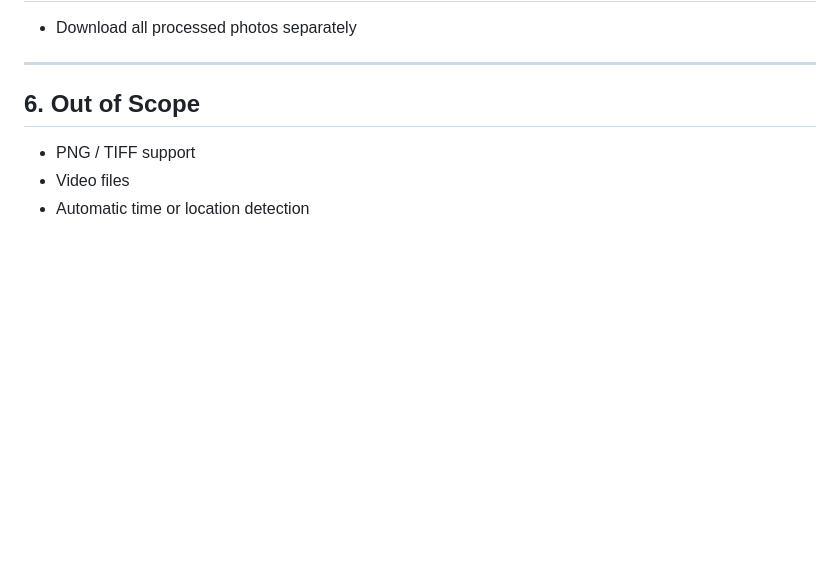
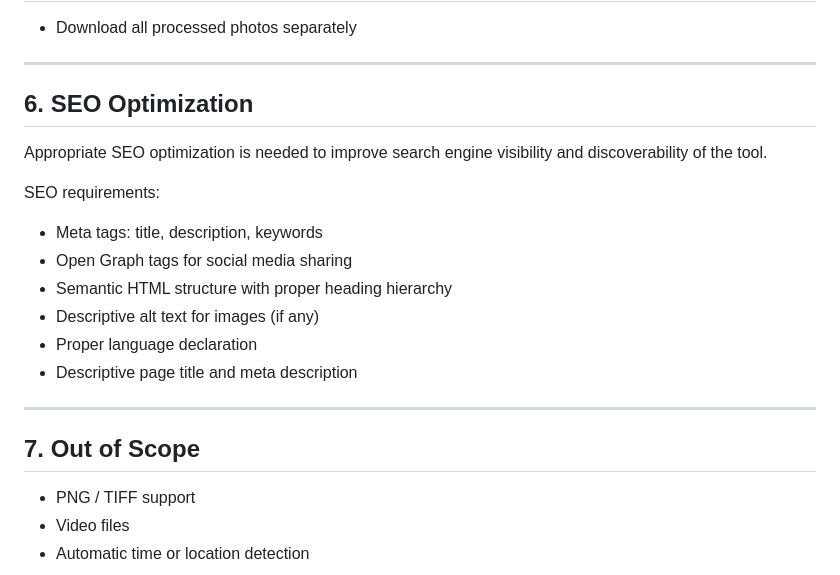
Before and after one commit to harrisoff/old-photo-instrumentality-project, a Markdown page: project/requirements.md, the part around the change. GitHub-like rendering; blank space fills up the shorter version.

Commit message:
Add SEO optimization requirements
- Add new section 6 for SEO optimization requirements
- Include meta tags (title, description, keywords)
- Add Open Graph tags for social media sharing
- Require semantic HTML structure with proper heading hierarchy
- Include descriptive alt text, language declaration, and page title/description
- Renumber 'Out of Scope' section to section 7

```diff
--- a/project/requirements.md
+++ b/project/requirements.md
@@ -153,7 +153,21 @@ JPEG File
 
 ---
 
-## 6. Out of Scope
+## 6. SEO Optimization
+
+Appropriate SEO optimization is needed to improve search engine visibility and discoverability of the tool.
+
+SEO requirements:
+- Meta tags: title, description, keywords
+- Open Graph tags for social media sharing
+- Semantic HTML structure with proper heading hierarchy
+- Descriptive alt text for images (if any)
+- Proper language declaration
+- Descriptive page title and meta description
+
+---
+
+## 7. Out of Scope
 
 - PNG / TIFF support
 - Video files
```
